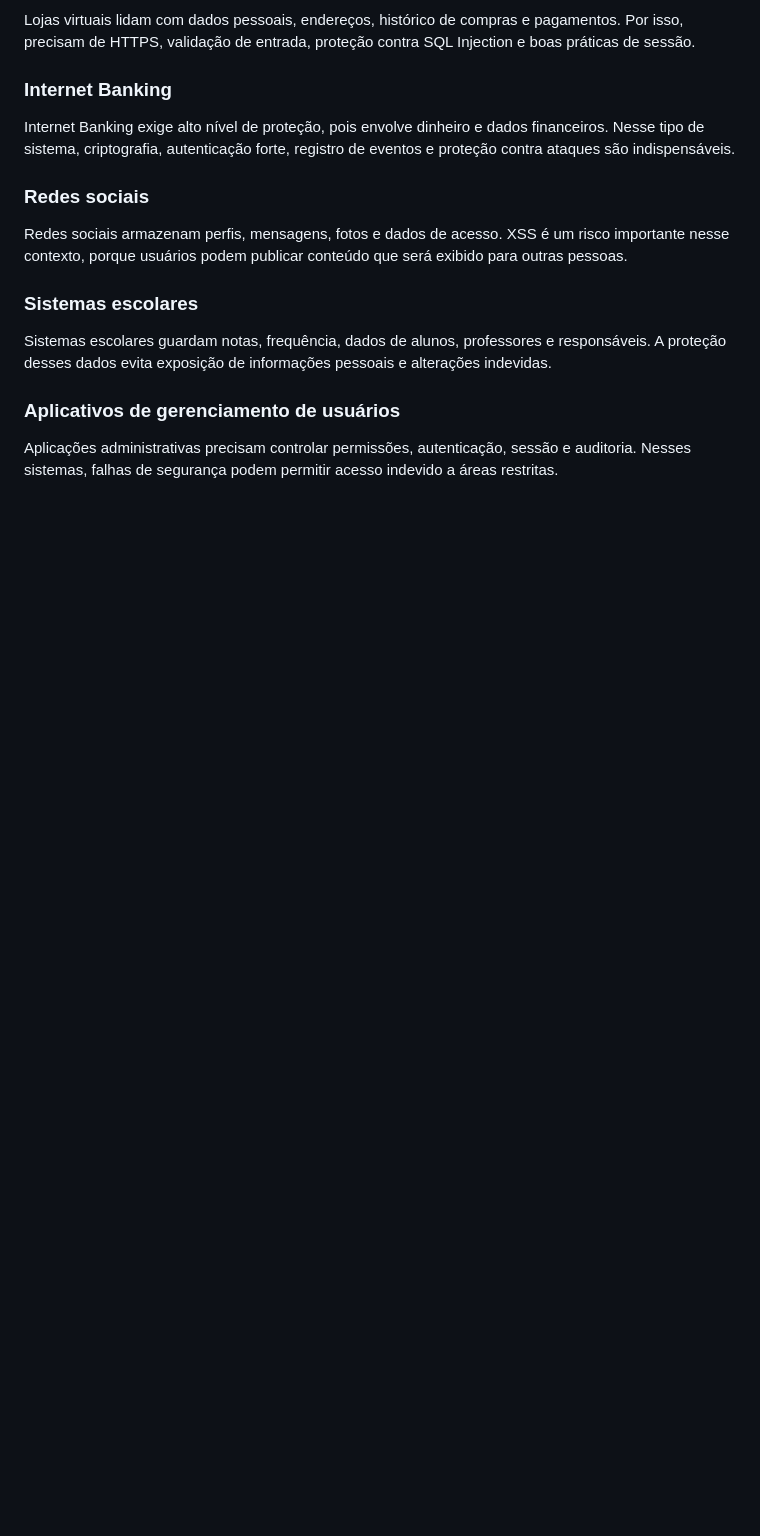
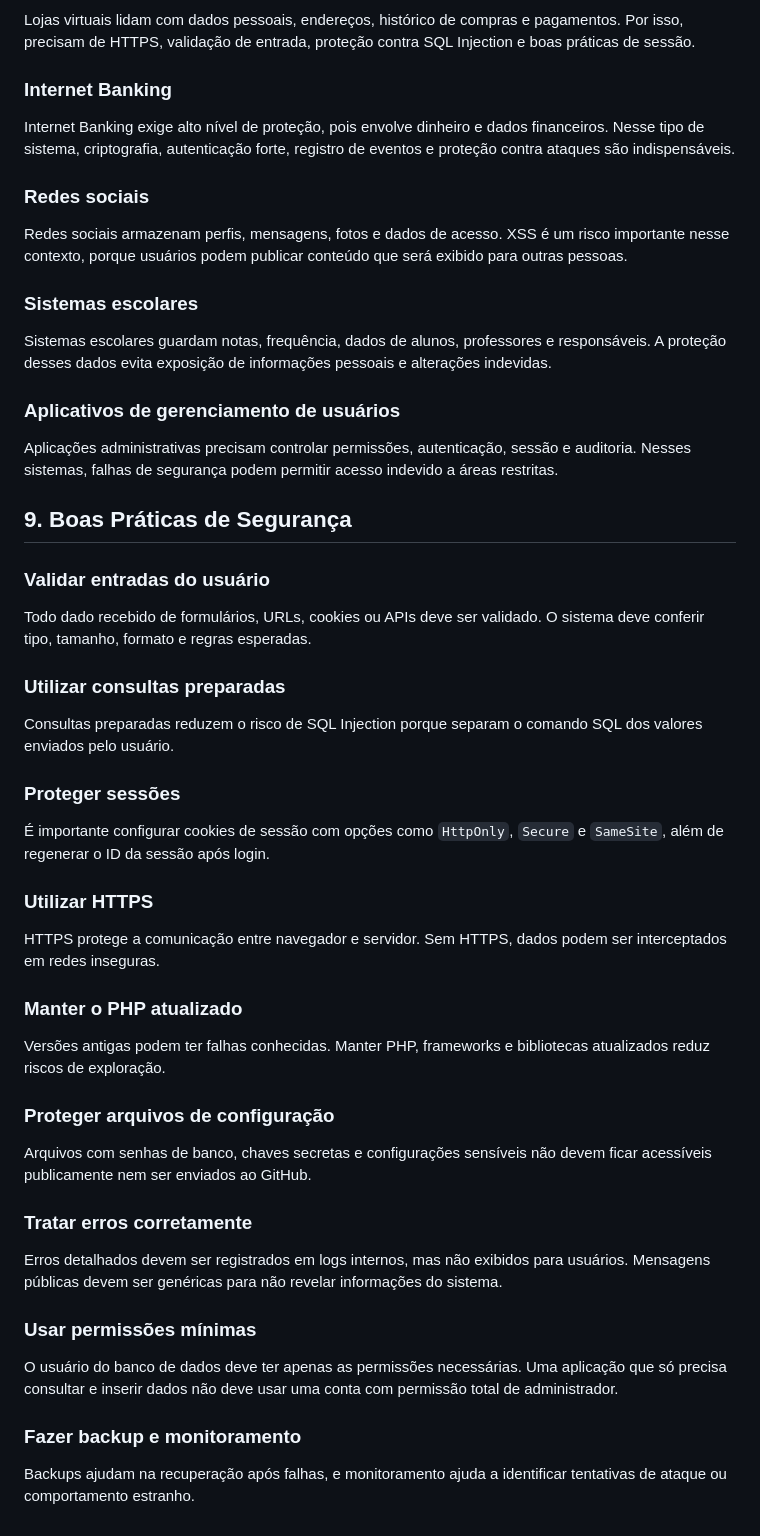
Before and after one commit to etecvav26-d206/portifolio-sweb, a Markdown page: 2BM/atividade-grupo/pesquisa-seguranca-php.md, the part around the change. Drawn GitHub-style; blank space fills up the shorter version.

Commit message:
adiciona lista de boas práticas de segurança em PHP

```diff
--- a/2BM/atividade-grupo/pesquisa-seguranca-php.md
+++ b/2BM/atividade-grupo/pesquisa-seguranca-php.md
@@ -317,3 +317,41 @@ Sistemas escolares guardam notas, frequência, dados de alunos, professores e re
 ### Aplicativos de gerenciamento de usuários
 
 Aplicações administrativas precisam controlar permissões, autenticação, sessão e auditoria. Nesses sistemas, falhas de segurança podem permitir acesso indevido a áreas restritas.
+
+## 9. Boas Práticas de Segurança
+
+### Validar entradas do usuário
+
+Todo dado recebido de formulários, URLs, cookies ou APIs deve ser validado. O sistema deve conferir tipo, tamanho, formato e regras esperadas.
+
+### Utilizar consultas preparadas
+
+Consultas preparadas reduzem o risco de SQL Injection porque separam o comando SQL dos valores enviados pelo usuário.
+
+### Proteger sessões
+
+É importante configurar cookies de sessão com opções como `HttpOnly`, `Secure` e `SameSite`, além de regenerar o ID da sessão após login.
+
+### Utilizar HTTPS
+
+HTTPS protege a comunicação entre navegador e servidor. Sem HTTPS, dados podem ser interceptados em redes inseguras.
+
+### Manter o PHP atualizado
+
+Versões antigas podem ter falhas conhecidas. Manter PHP, frameworks e bibliotecas atualizados reduz riscos de exploração.
+
+### Proteger arquivos de configuração
+
+Arquivos com senhas de banco, chaves secretas e configurações sensíveis não devem ficar acessíveis publicamente nem ser enviados ao GitHub.
+
+### Tratar erros corretamente
+
+Erros detalhados devem ser registrados em logs internos, mas não exibidos para usuários. Mensagens públicas devem ser genéricas para não revelar informações do sistema.
+
+### Usar permissões mínimas
+
+O usuário do banco de dados deve ter apenas as permissões necessárias. Uma aplicação que só precisa consultar e inserir dados não deve usar uma conta com permissão total de administrador.
+
+### Fazer backup e monitoramento
+
+Backups ajudam na recuperação após falhas, e monitoramento ajuda a identificar tentativas de ataque ou comportamento estranho.
```
